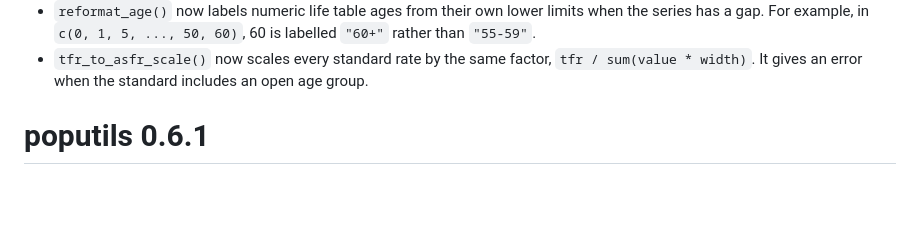
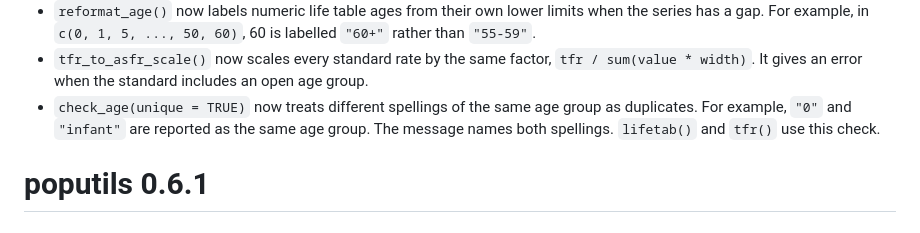
Before and after one commit to bayesiandemography/poputils, a Markdown page: NEWS.md, the part around the change. GitHub-like rendering; blank space fills up the shorter version.

Commit message:
Document the check_age duplicate rule in NEWS.
Co-authored-by: Cursor <cursoragent@cursor.com>

```diff
--- a/NEWS.md
+++ b/NEWS.md
@@ -20,6 +20,10 @@
 - `tfr_to_asfr_scale()` now scales every standard rate by the same
   factor, `tfr / sum(value * width)`. It gives an error when the
   standard includes an open age group.
+- `check_age(unique = TRUE)` now treats different spellings of the
+  same age group as duplicates. For example, `"0"` and `"infant"`
+  are reported as the same age group. The message names both
+  spellings. `lifetab()` and `tfr()` use this check.
 
 
 # poputils 0.6.1
```
